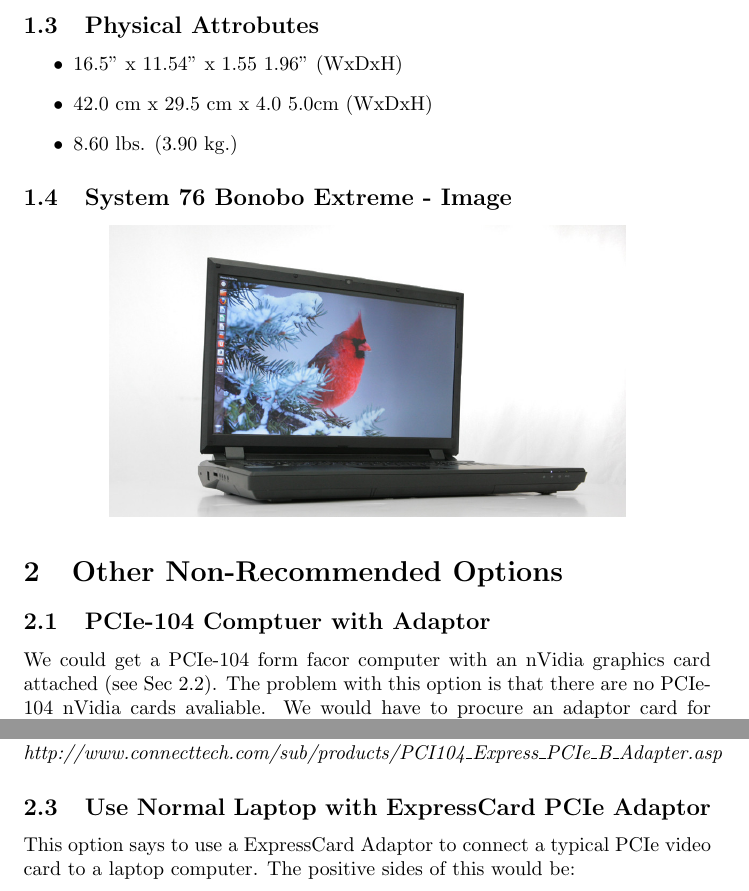
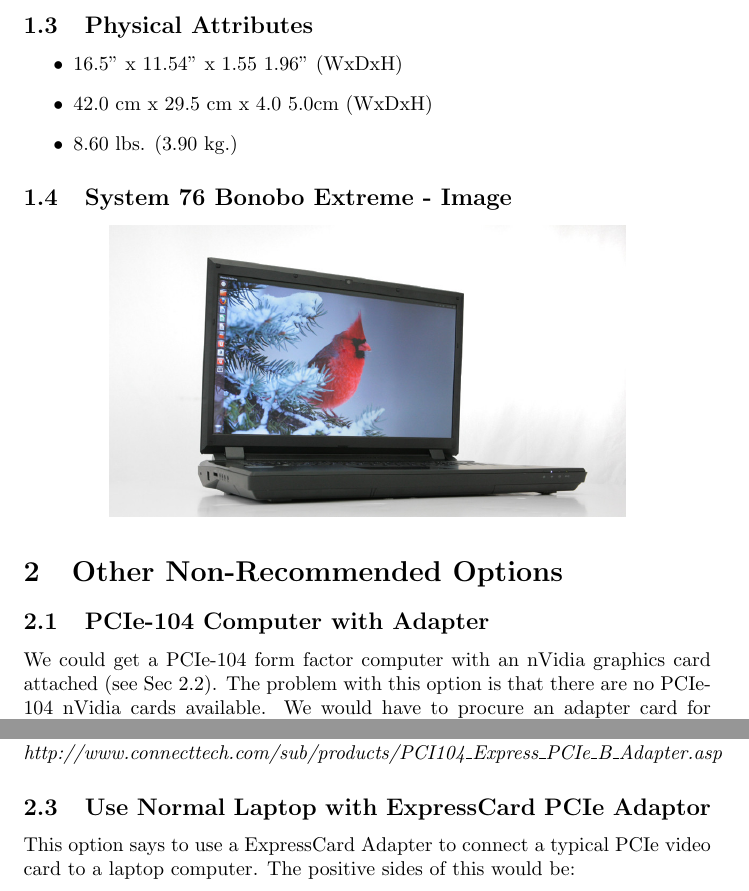
Before and after one commit to thedancomplex/drc-hubo-ComputerRecommendation, a LaTeX document (dlofaro-ComputerRecommendation.tex): two parts of pages 2 and 3 of 4, joined at a grey line, cut so that both start at the same text. Compiled offline with pdfLaTeX.

Commit message:
spell checked

```diff
--- a/dlofaro-ComputerRecommendation.tex
+++ b/dlofaro-ComputerRecommendation.tex
@@ -46,7 +46,7 @@
 \item Charger: Full Range AC-in 100~240V, 50~60Hz, 90W AC Adapter, DC output 19V, 4.74A
 \end{itemize}
 
-\subsection{Physical Attrobutes}
+\subsection{Physical Attributes}
 \begin{itemize}
 \item 16.5" x 11.54" x 1.55~1.96" (WxDxH)
 \item 42.0 cm x 29.5 cm x 4.0~5.0cm (WxDxH)
@@ -60,10 +60,10 @@
 
 
 \section{Other Non-Recommended Options}
-\subsection{PCIe-104 Comptuer with Adaptor}
-We could get a PCIe-104 form facor computer with an nVidia graphics card attached (see Sec~\ref{sec:pcie-op}).
-The problem with this option is that there are no PCIe-104 nVidia cards avaliable.
-We would have to procure an adaptor card for PCIe-104 socket to normal PCIe (see Sec~\ref{sec:pcie-ad}).
+\subsection{PCIe-104 Computer with Adapter}
+We could get a PCIe-104 form factor computer with an nVidia graphics card attached (see Sec~\ref{sec:pcie-op}).
+The problem with this option is that there are no PCIe-104 nVidia cards available.
+We would have to procure an adapter card for PCIe-104 socket to normal PCIe (see Sec~\ref{sec:pcie-ad}).
 
 \subsection{PCIe-104 SBC Options}\label{sec:pcie-op}
 \subsubsection{Beckhoff - CB4055}
@@ -99,7 +99,7 @@
 \end{center}
 
 \subsection{Use Normal Laptop with ExpressCard PCIe Adaptor}
-This option says to use a ExpressCard Adaptor to connect a typical PCIe video card to a laptop computer.
+This option says to use a ExpressCard Adapter to connect a typical PCIe video card to a laptop computer.
 The positive sides of this would be:
 \begin{itemize}
 \item We can use any PCIe graphics card we want
```
Also changed, not shown: dlofaro-ComputerRecommendation.pdf, dlofaro-ComputerRecommendation.tex (16 more changed lines).
